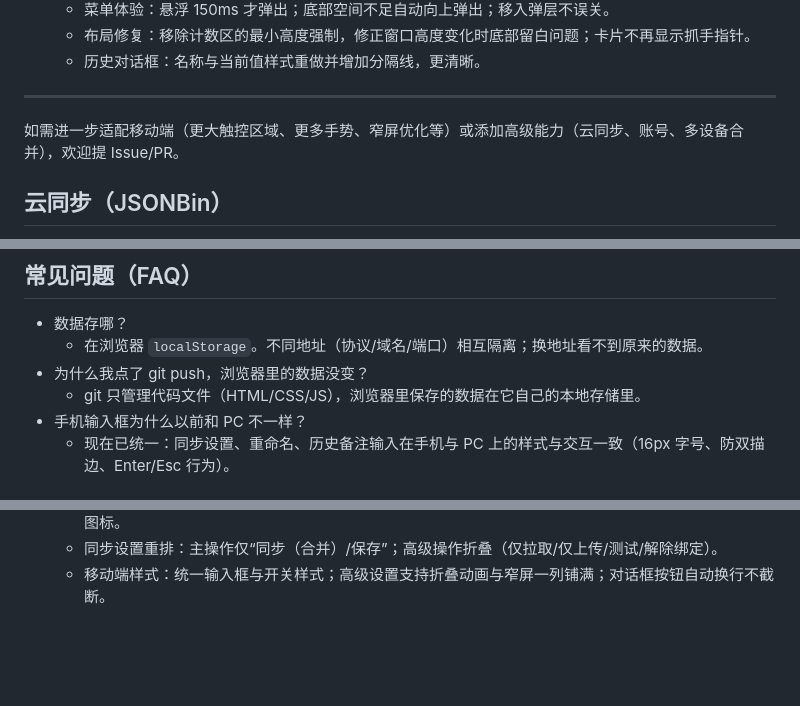
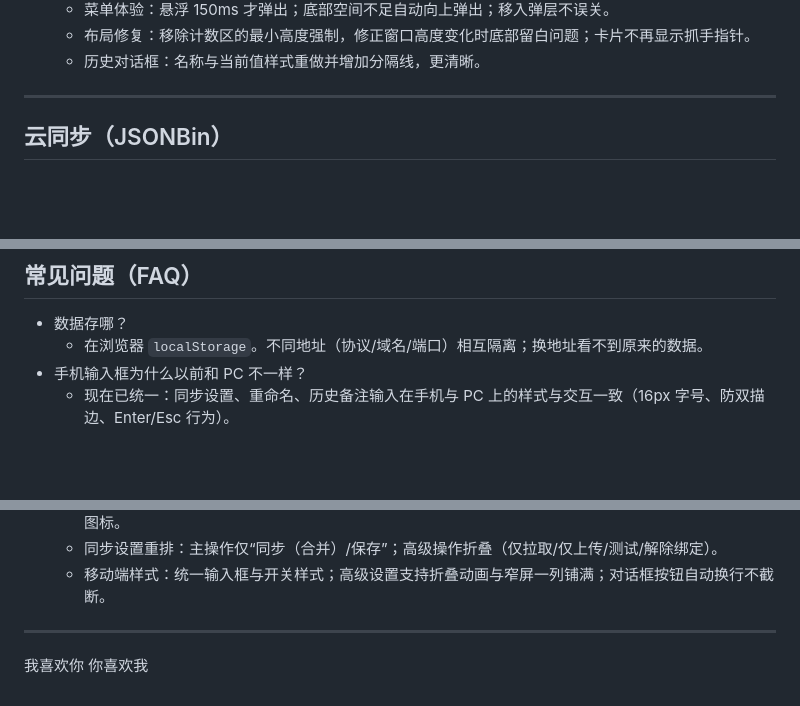
Before and after one commit to 125tiantian/counter-buddy, a Markdown page: README.md, 3 parts joined by grey strips. Rendered like a GitHub page; blank space fills up the shorter version.

Commit message:
Update README.md
很小的修改

```diff
--- a/README.md
+++ b/README.md
@@ -148,7 +148,6 @@ python -m http.server 5173
   - 历史对话框：名称与当前值样式重做并增加分隔线，更清晰。
 
 ---
-如需进一步适配移动端（更大触控区域、更多手势、窄屏优化等）或添加高级能力（云同步、账号、多设备合并），欢迎提 Issue/PR。
 
 ## 云同步（JSONBin）
 
@@ -191,8 +190,6 @@ python -m http.server 5173
 ## 常见问题（FAQ）
 - 数据存哪？
   - 在浏览器 `localStorage`。不同地址（协议/域名/端口）相互隔离；换地址看不到原来的数据。
-- 为什么我点了 git push，浏览器里的数据没变？
-  - git 只管理代码文件（HTML/CSS/JS），浏览器里保存的数据在它自己的本地存储里。
 - 手机输入框为什么以前和 PC 不一样？
   - 现在已统一：同步设置、重命名、历史备注输入在手机与 PC 上的样式与交互一致（16px 字号、防双描边、Enter/Esc 行为）。
 
@@ -225,3 +222,6 @@ python -m http.server 5173
   - 新增 JSONBin 云同步：一键合并、自动同步（启动拉取 + 5 秒节流上传）、ETag 冲突保护、右上云状态图标。
   - 同步设置重排：主操作仅“同步（合并）/保存”；高级操作折叠（仅拉取/仅上传/测试/解除绑定）。
   - 移动端样式：统一输入框与开关样式；高级设置支持折叠动画与窄屏一列铺满；对话框按钮自动换行不截断。
+---
+我喜欢你
+你喜欢我
```
